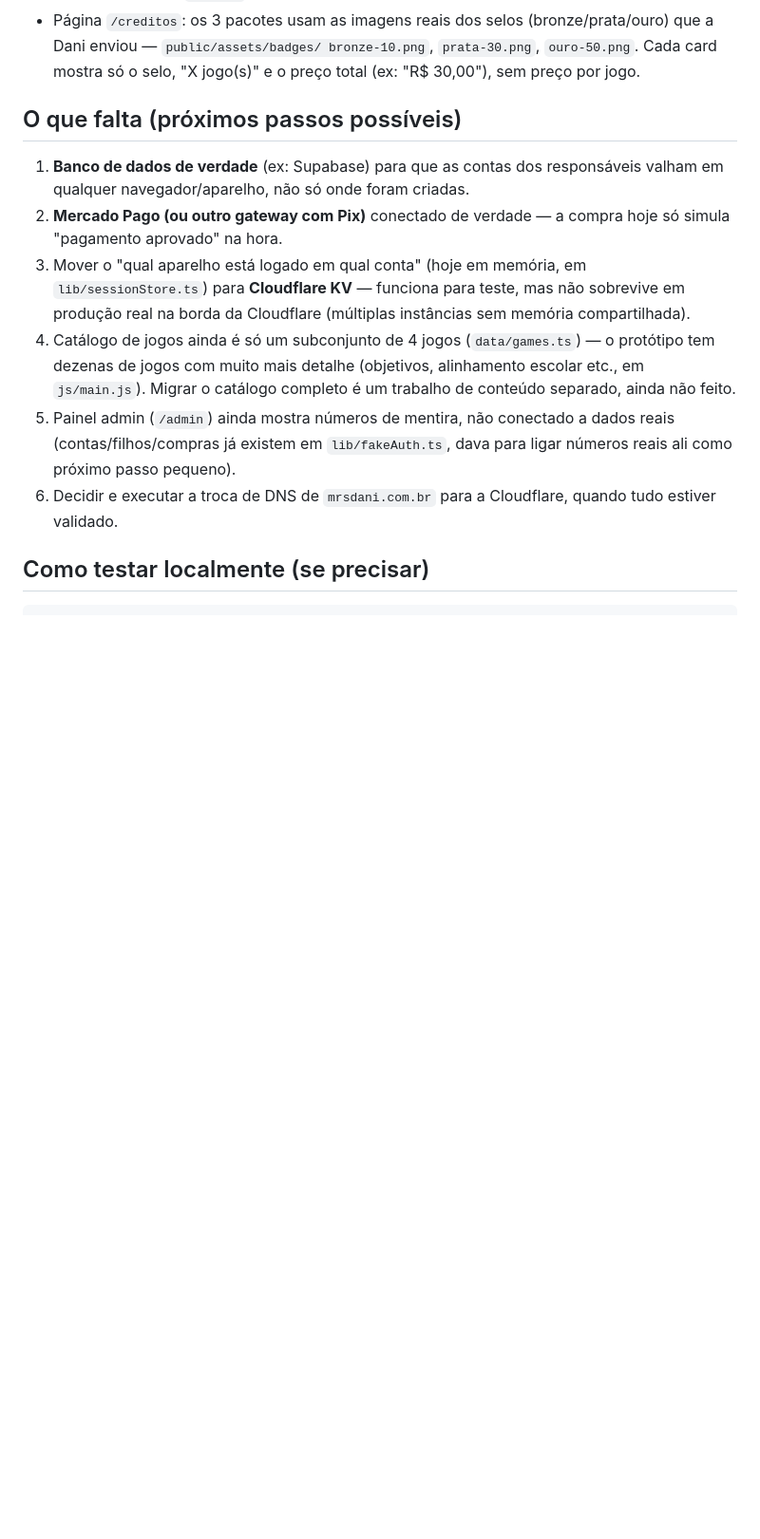
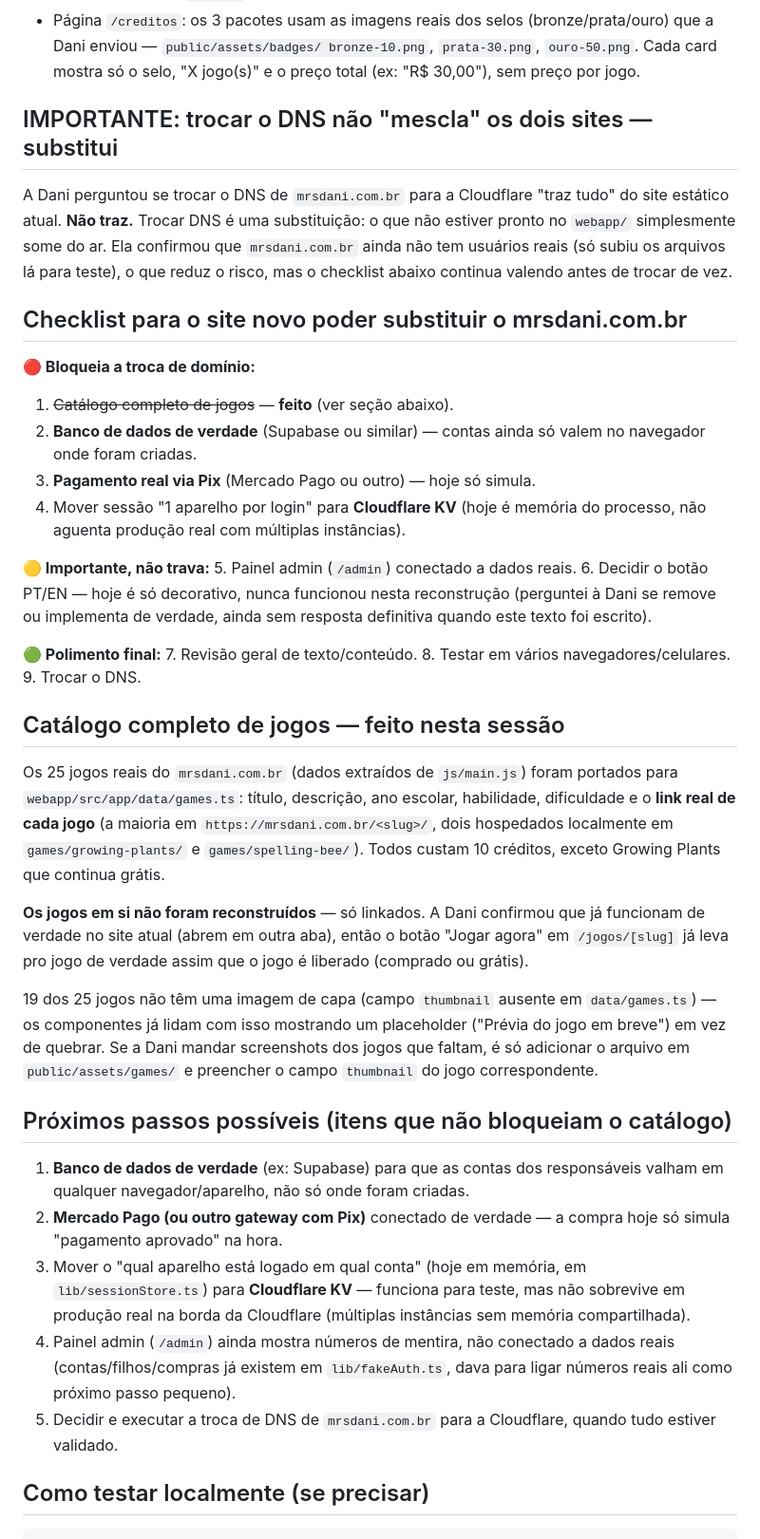
Before and after one commit to danibacelar/danibacelar.github.io, a Markdown page: webapp/PROGRESSO.md, the part around the change. Shown at 95% size. Drawn GitHub-style; blank space fills up the shorter version.

Commit message:
Atualizar PROGRESSO.md: catálogo completo de jogos + checklist de lançamento
Co-Authored-By: Claude Sonnet 5 <noreply@anthropic.com>
Claude-Session: https://claude.ai/code/session_0189gZaMtoas47no7JWuU6Lo

```diff
--- a/webapp/PROGRESSO.md
+++ b/webapp/PROGRESSO.md
@@ -138,7 +138,59 @@ criada num navegador não aparece em outro. Isso é o próximo passo grande
   o selo, "X jogo(s)" e o preço total (ex: "R$ 30,00"), sem preço por
   jogo.
 
-## O que falta (próximos passos possíveis)
+## IMPORTANTE: trocar o DNS não "mescla" os dois sites — substitui
+
+A Dani perguntou se trocar o DNS de `mrsdani.com.br` para a Cloudflare
+"traz tudo" do site estático atual. **Não traz.** Trocar DNS é uma
+substituição: o que não estiver pronto no `webapp/` simplesmente some do
+ar. Ela confirmou que `mrsdani.com.br` ainda não tem usuários reais (só
+subiu os arquivos lá para teste), o que reduz o risco, mas o checklist
+abaixo continua valendo antes de trocar de vez.
+
+## Checklist para o site novo poder substituir o mrsdani.com.br
+
+**🔴 Bloqueia a troca de domínio:**
+1. ~~Catálogo completo de jogos~~ — **feito** (ver seção abaixo).
+2. **Banco de dados de verdade** (Supabase ou similar) — contas ainda só
+   valem no navegador onde foram criadas.
+3. **Pagamento real via Pix** (Mercado Pago ou outro) — hoje só simula.
+4. Mover sessão "1 aparelho por login" para **Cloudflare KV** (hoje é
+   memória do processo, não aguenta produção real com múltiplas
+   instâncias).
+
+**🟡 Importante, não trava:**
+5. Painel admin (`/admin`) conectado a dados reais.
+6. Decidir o botão PT/EN — hoje é só decorativo, nunca funcionou nesta
+   reconstrução (perguntei à Dani se remove ou implementa de verdade,
+   ainda sem resposta definitiva quando este texto foi escrito).
+
+**🟢 Polimento final:**
+7. Revisão geral de texto/conteúdo.
+8. Testar em vários navegadores/celulares.
+9. Trocar o DNS.
+
+## Catálogo completo de jogos — feito nesta sessão
+
+Os 25 jogos reais do `mrsdani.com.br` (dados extraídos de `js/main.js`)
+foram portados para `webapp/src/app/data/games.ts`: título, descrição,
+ano escolar, habilidade, dificuldade e o **link real de cada jogo** (a
+maioria em `https://mrsdani.com.br/<slug>/`, dois hospedados localmente
+em `games/growing-plants/` e `games/spelling-bee/`). Todos custam 10
+créditos, exceto Growing Plants que continua grátis.
+
+**Os jogos em si não foram reconstruídos** — só linkados. A Dani
+confirmou que já funcionam de verdade no site atual (abrem em outra
+aba), então o botão "Jogar agora" em `/jogos/[slug]` já leva pro jogo
+de verdade assim que o jogo é liberado (comprado ou grátis).
+
+19 dos 25 jogos não têm uma imagem de capa (campo `thumbnail` ausente
+em `data/games.ts`) — os componentes já lidam com isso mostrando um
+placeholder ("Prévia do jogo em breve") em vez de quebrar. Se a Dani
+mandar screenshots dos jogos que faltam, é só adicionar o arquivo em
+`public/assets/games/` e preencher o campo `thumbnail` do jogo
+correspondente.
+
+## Próximos passos possíveis (itens que não bloqueiam o catálogo)
 
 1. **Banco de dados de verdade** (ex: Supabase) para que as contas dos
    responsáveis valham em qualquer navegador/aparelho, não só onde foram
@@ -149,16 +201,11 @@ criada num navegador não aparece em outro. Isso é o próximo passo grande
    `lib/sessionStore.ts`) para **Cloudflare KV** — funciona para teste,
    mas não sobrevive em produção real na borda da Cloudflare (múltiplas
    instâncias sem memória compartilhada).
-4. Catálogo de jogos ainda é só um subconjunto de 4 jogos
-   (`data/games.ts`) — o protótipo tem dezenas de jogos com muito mais
-   detalhe (objetivos, alinhamento escolar etc., em `js/main.js`). Migrar
-   o catálogo completo é um trabalho de conteúdo separado, ainda não
-   feito.
-5. Painel admin (`/admin`) ainda mostra números de mentira, não
+4. Painel admin (`/admin`) ainda mostra números de mentira, não
    conectado a dados reais (contas/filhos/compras já existem em
    `lib/fakeAuth.ts`, dava para ligar números reais ali como próximo
    passo pequeno).
-6. Decidir e executar a troca de DNS de `mrsdani.com.br` para a
+5. Decidir e executar a troca de DNS de `mrsdani.com.br` para a
    Cloudflare, quando tudo estiver validado.
 
 ## Como testar localmente (se precisar)
```
